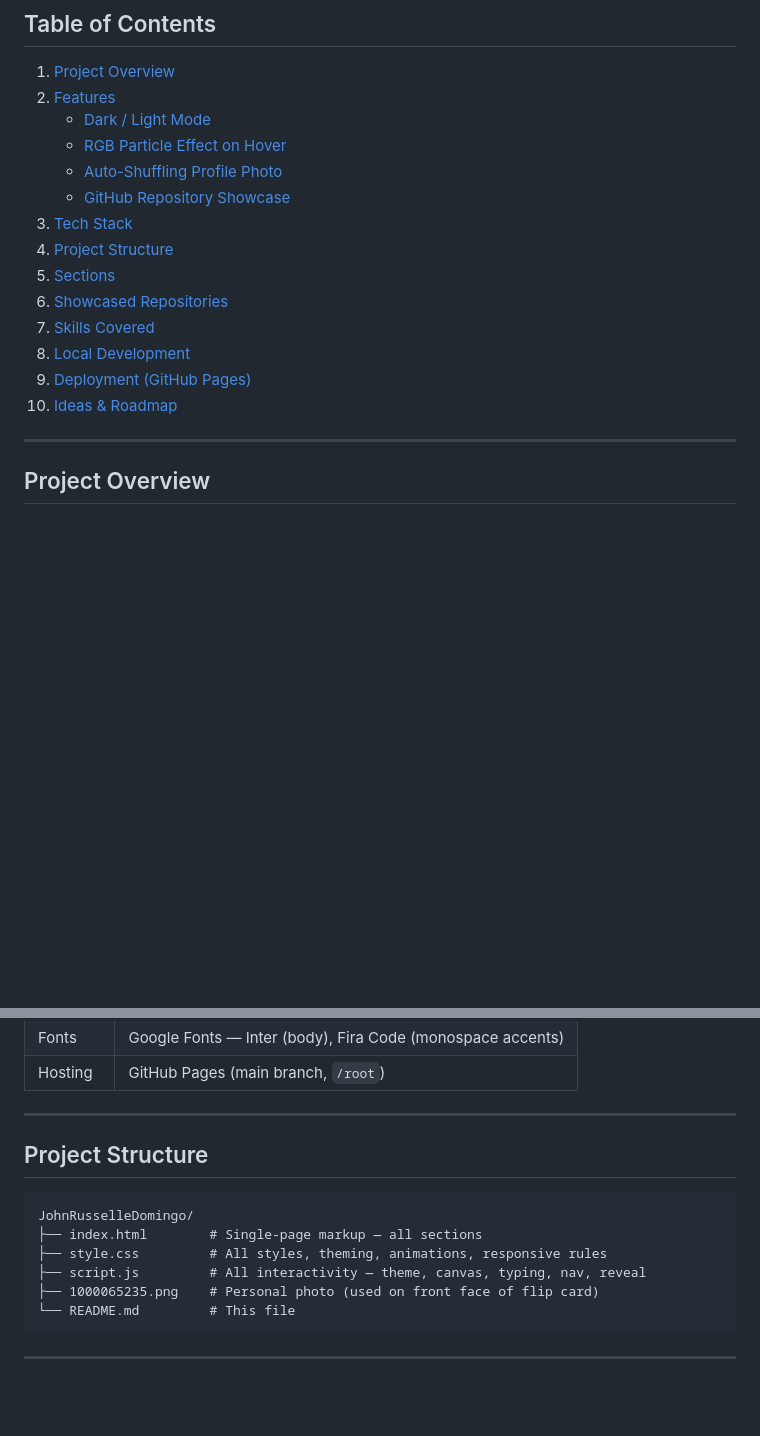
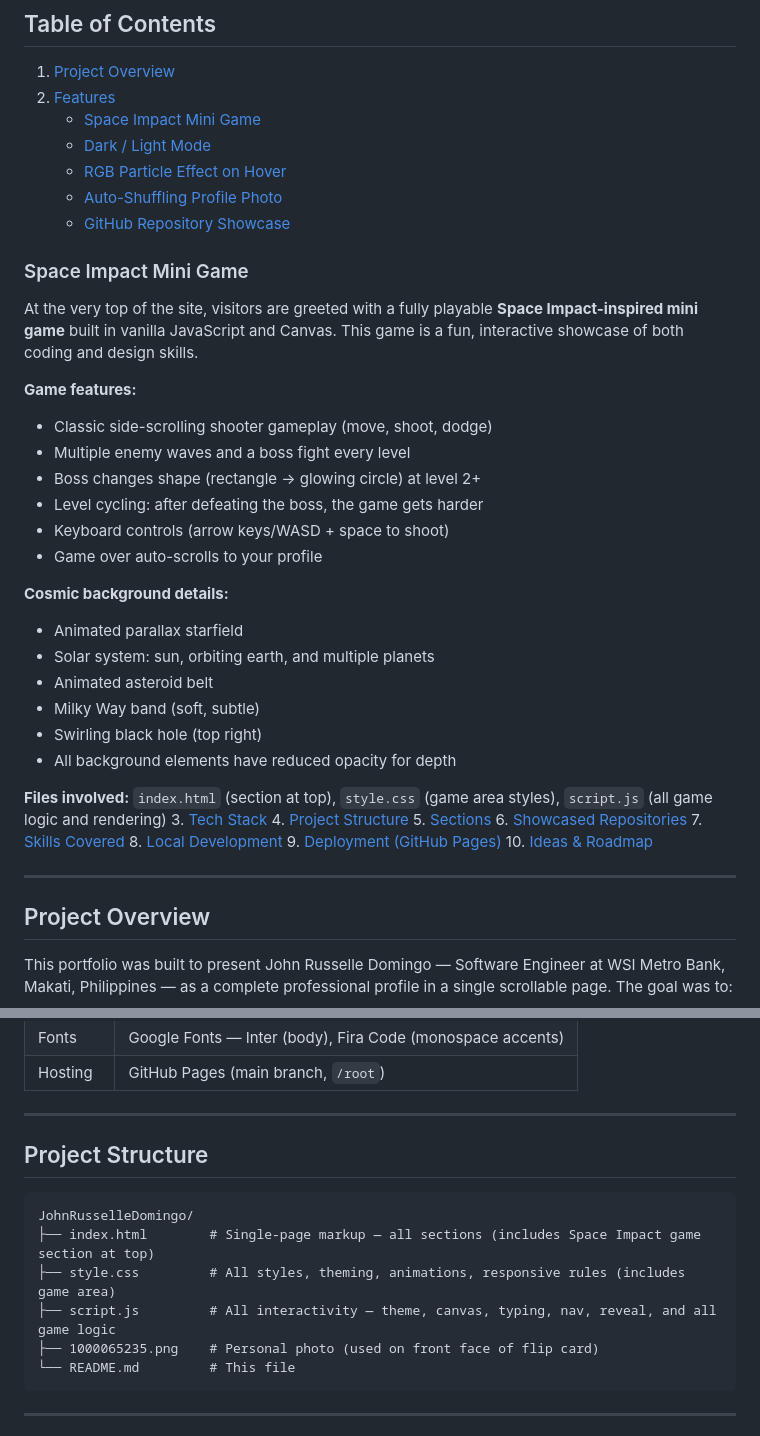
Before and after one commit to kiddogreed/JohnRusselleDomingo, a Markdown page: README.md, 2 parts joined by grey strips. Rendered like a GitHub page; blank space fills up the shorter version.

````diff
--- a/README.md
+++ b/README.md
@@ -11,10 +11,32 @@ A modern, single-page developer portfolio built with vanilla **HTML5 / CSS3 / Ja
 
 1. [Project Overview](#project-overview)
 2. [Features](#features)
+   - [Space Impact Mini Game](#space-impact-mini-game)
    - [Dark / Light Mode](#dark--light-mode)
    - [RGB Particle Effect on Hover](#rgb-particle-effect-on-hover)
    - [Auto-Shuffling Profile Photo](#auto-shuffling-profile-photo)
    - [GitHub Repository Showcase](#github-repository-showcase)
+### Space Impact Mini Game
+
+At the very top of the site, visitors are greeted with a fully playable **Space Impact-inspired mini game** built in vanilla JavaScript and Canvas. This game is a fun, interactive showcase of both coding and design skills.
+
+**Game features:**
+- Classic side-scrolling shooter gameplay (move, shoot, dodge)
+- Multiple enemy waves and a boss fight every level
+- Boss changes shape (rectangle → glowing circle) at level 2+
+- Level cycling: after defeating the boss, the game gets harder
+- Keyboard controls (arrow keys/WASD + space to shoot)
+- Game over auto-scrolls to your profile
+
+**Cosmic background details:**
+- Animated parallax starfield
+- Solar system: sun, orbiting earth, and multiple planets
+- Animated asteroid belt
+- Milky Way band (soft, subtle)
+- Swirling black hole (top right)
+- All background elements have reduced opacity for depth
+
+**Files involved:** `index.html` (section at top), `style.css` (game area styles), `script.js` (all game logic and rendering)
 3. [Tech Stack](#tech-stack)
 4. [Project Structure](#project-structure)
 5. [Sections](#sections)
@@ -134,13 +156,14 @@ See [Showcased Repositories](#showcased-repositories) for the full list.
 
 ---
 
+
 ## Project Structure
 
 ```
 JohnRusselleDomingo/
-├── index.html        # Single-page markup — all sections
-├── style.css         # All styles, theming, animations, responsive rules
-├── script.js         # All interactivity — theme, canvas, typing, nav, reveal
+├── index.html        # Single-page markup — all sections (includes Space Impact game section at top)
+├── style.css         # All styles, theming, animations, responsive rules (includes game area)
+├── script.js         # All interactivity — theme, canvas, typing, nav, reveal, and all game logic
 ├── 1000065235.png    # Personal photo (used on front face of flip card)
 └── README.md         # This file
 ```
````
